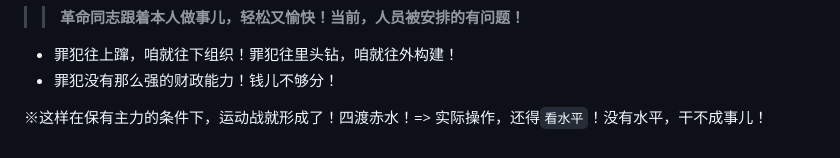
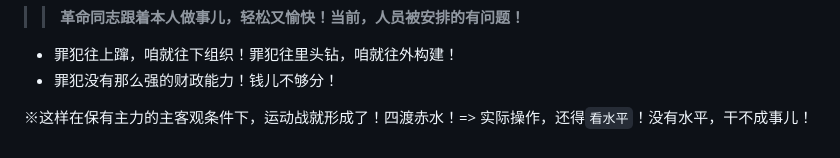
Before and after one commit to mininight/never-say-never, a Markdown page: README.md, the part around the change. Drawn GitHub-style.

```diff
--- a/README.md
+++ b/README.md
@@ -299,4 +299,4 @@ Never Say Never
 * 罪犯往上蹿，咱就往下组织！罪犯往里头钻，咱就往外构建！
 * 罪犯没有那么强的财政能力！钱儿不够分！
 
-※这样在保有主力的条件下，运动战就形成了！四渡赤水！=> 实际操作，还得``看水平``！没有水平，干不成事儿！
+※这样在保有主力的主客观条件下，运动战就形成了！四渡赤水！=> 实际操作，还得``看水平``！没有水平，干不成事儿！
```
